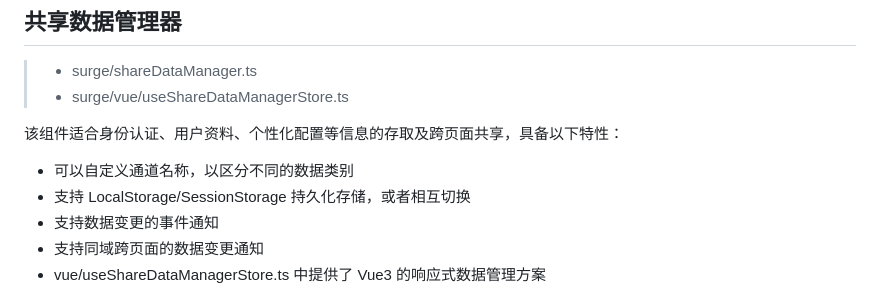
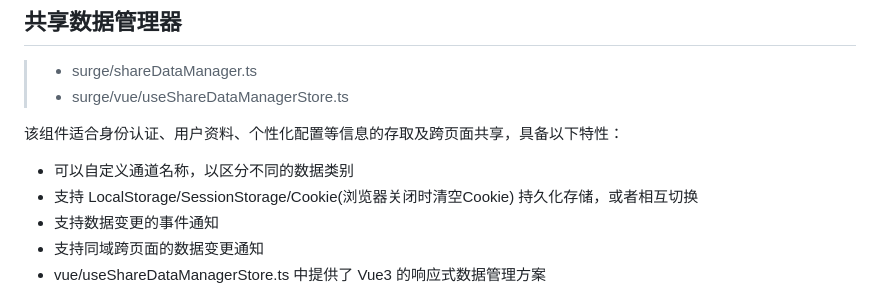
Before and after one commit to surge-team/surge-docs.github.io, a Markdown page: frontend/surge-framework.md, the part around the change. Drawn GitHub-style.

Commit message:
feat(shareDataManager): add cookie support

```diff
--- a/frontend/surge-framework.md
+++ b/frontend/surge-framework.md
@@ -71,7 +71,7 @@ tsconfig.json 中添加以下配置：
 该组件适合身份认证、用户资料、个性化配置等信息的存取及跨页面共享，具备以下特性：
 
 - 可以自定义通道名称，以区分不同的数据类别
-- 支持 LocalStorage/SessionStorage 持久化存储，或者相互切换
+- 支持 LocalStorage/SessionStorage/Cookie(浏览器关闭时清空Cookie) 持久化存储，或者相互切换
 - 支持数据变更的事件通知
 - 支持同域跨页面的数据变更通知
 - vue/useShareDataManagerStore.ts 中提供了 Vue3 的响应式数据管理方案
```
